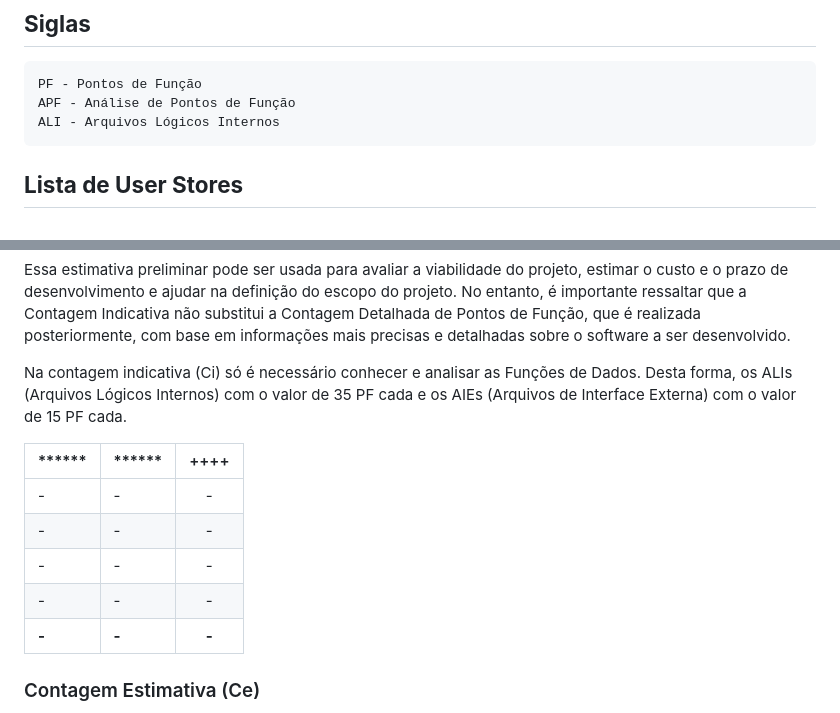
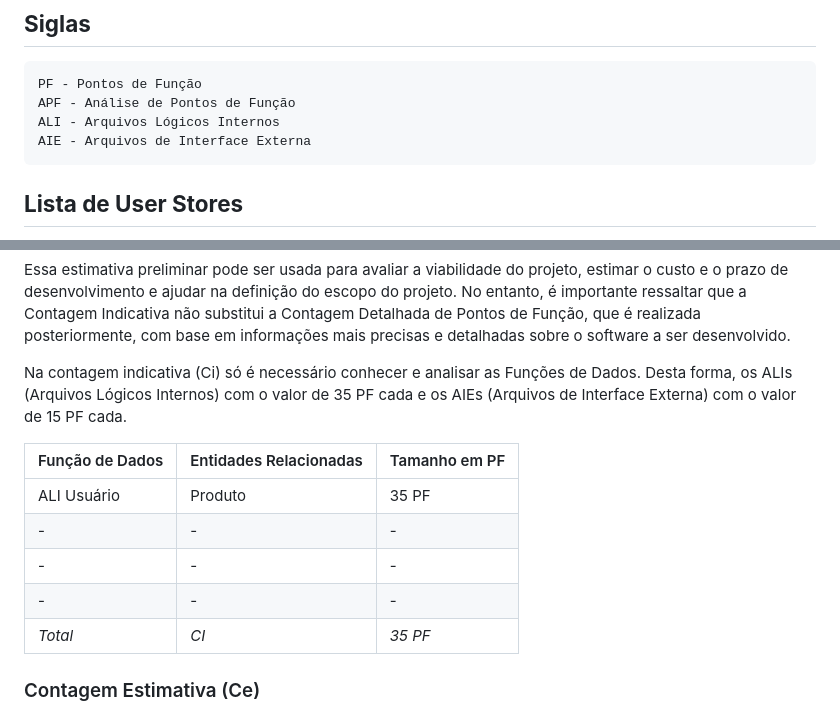
Before and after one commit to renatak12/construct, a Markdown page: docs/doc-apf.md, 2 parts joined by grey strips. Drawn GitHub-style.

Commit message:
Atualizando Tabela CI #16

```diff
--- a/docs/doc-apf.md
+++ b/docs/doc-apf.md
@@ -26,6 +26,7 @@ O construct é um sistema de gestão para lojas de materiais de construção que
     PF - Pontos de Função
     APF - Análise de Pontos de Função
     ALI - Arquivos Lógicos Internos
+    AIE - Arquivos de Interface Externa
 
 
 ## **Lista de User Stores**
@@ -49,13 +50,13 @@ Essa estimativa preliminar pode ser usada para avaliar a viabilidade do projeto,
 
 Na contagem indicativa (Ci) só é necessário conhecer e analisar as Funções de Dados. Desta forma, os ALIs (Arquivos Lógicos Internos) com o valor de 35 PF cada e os AIEs (Arquivos de Interface Externa) com o valor de 15 PF cada.
 
-| ******  | ****** | ++++ |
-| --------------- | ---------------------- | :-----------: |
-|  -  |  -  |  -  |
+| Função de Dados | Entidades Relacionadas | Tamanho em PF  |
+|  ------  |  -------  |  ------  |
+|  ALI Usuário  |  Produto  |  35 PF  |
 |  -  |  -  |  -  |
 |  - |  -  |  -  |
 |  -  | - | - |
-|  **-**  |  **-**  |  **-**  |
+|  *Total*  |  *CI*  |  *35 PF* |
 
 ### Contagem Estimativa (Ce)
 "Contagem Estimativa" (CE) é outra técnica utilizada na Análise de Pontos de Função (APF) para obter uma estimativa aproximada do tamanho e complexidade do software a ser desenvolvido.
```
